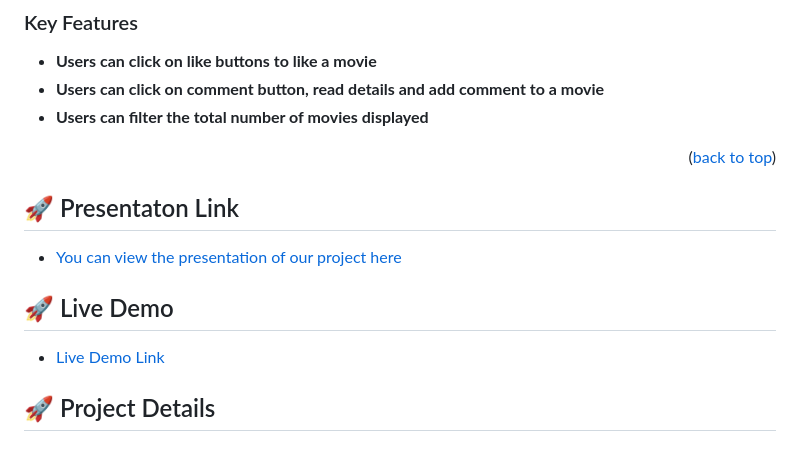
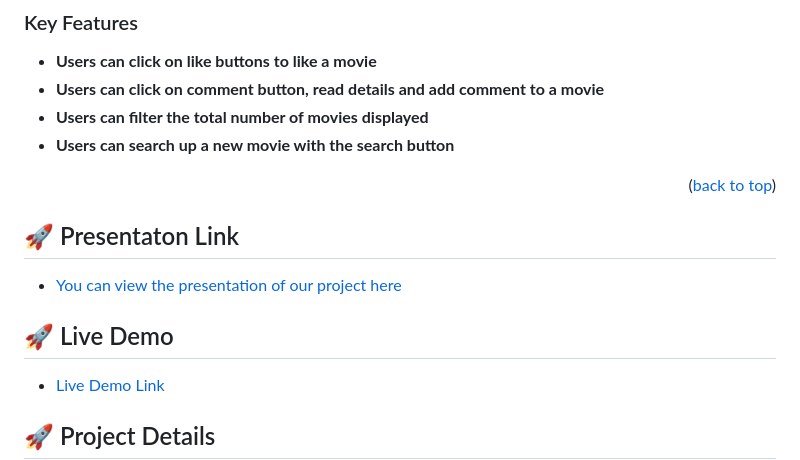
Before and after one commit to Progress2002/LuxoPremier, a Markdown page: README.md, the part around the change printed below. Rendered like a GitHub page.

```diff
--- a/README.md
+++ b/README.md
@@ -64,6 +64,7 @@
 - **Users can click on like buttons to like a movie**
 - **Users can click on comment button, read details and add comment to a movie**
 - **Users can filter the total number of movies displayed**
+- **Users can search up a new movie with the search button**
 
 <p align="right">(<a href="#readme-top">back to top</a>)</p>
 
```
Also changed, not shown: other parts of README.md (+6 -6 lines).
